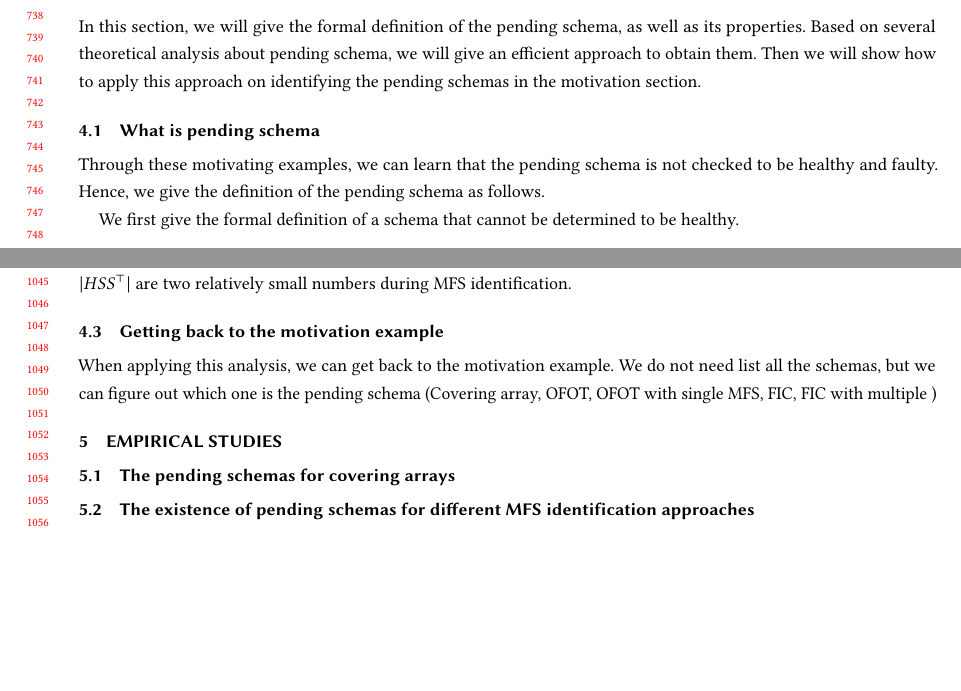
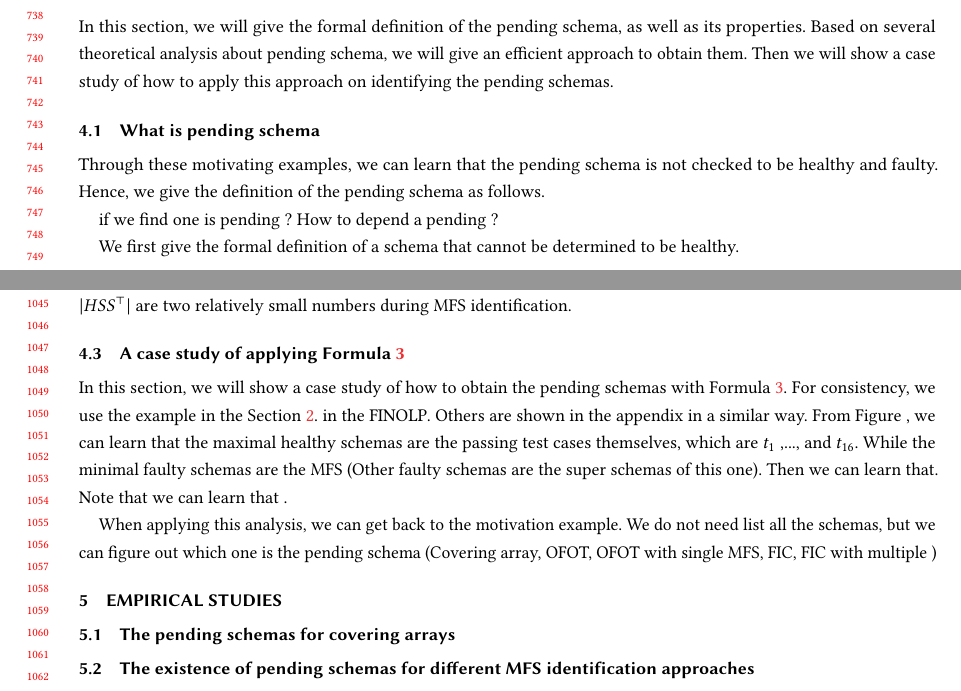
Before and after one commit to niuxintao/pending, a LaTeX paper (sample-manuscript.tex, which reads samplebody-journals.tex): two parts of pages 15 and 21 of 25, joined at a grey line, cut so that both start at the same text, the shorter picture padded with empty space. Compiled offline with pdfLaTeX.

Commit message:
asdasdsad

```diff
--- a/samplebody-journals.tex
+++ b/samplebody-journals.tex
@@ -347,7 +347,7 @@ A schema $s_{1}$ is not a faulty schema if and only if $\nexists s_{2}, s_{1} \p
 %You should give normal sentences description and examples of them (if possible, give some simple proofs)
 
 \section{Pending schema}\label{sec:pending}
-In this section, we will give the formal definition of the pending schema, as well as its properties. Based on several theoretical analysis about pending schema, we will give an efficient approach to obtain them. Then we will show how to apply this approach on identifying the pending schemas in the motivation section.
+In this section, we will give the formal definition of the pending schema, as well as its properties. Based on several theoretical analysis about pending schema, we will give an efficient approach to obtain them. Then we will show a case study of  how to apply this approach on identifying the pending schemas.
 %To give a better description, we will give several propositions which provide theoretical supports for our approach. The proofs of these propositions are given in the Appendix.
 
 
@@ -355,6 +355,9 @@ In this section, we will give the formal definition of the pending schema, as we
 \subsection{What is pending schema}
 
 Through these motivating examples, we can learn that the pending schema is not checked to be healthy and faulty. Hence, we give the definition of the pending schema as follows.
+
+
+if we find one is pending ? How to depend a pending ?
 
 We first give the formal definition of a schema that cannot be determined to be healthy.
 \begin{definition}\label{de:undeteminedhealthy}
@@ -637,7 +640,12 @@ PSS =  \{ c\ |\ \exists c_{1}' \in CMXS(FSS^{\bot}, t), c_{2}' \in CMNS(HSS^{\to
 
 According to Formula \ref{eq:pssthird}, the complexity of obtaining one pending schema is O($ \tau^{|FSS^{\bot}|} \times \tau^{|HSS^{\top}|}$), where $|FSS^{\bot}|$ and $|HSS^{\top}|$ are two relatively small numbers during MFS identification.
 
-\subsection{Getting back to the motivation example}
+\subsection{A case study of applying Formula \ref{eq:pssthird}}
+In this section, we will show a case study of how to obtain the pending schemas with Formula \ref{eq:pssthird}. For consistency, we use the example in the Section \ref{sec:motiv}.
+  in the FINOLP. Others are shown in the appendix in a similar way.
+From Figure , we can learn that the maximal healthy schemas are the passing test cases themselves, which are $t_{1}$ ,..., and $t_{16}$. While the minimal faulty schemas are the MFS  (Other faulty schemas are the super schemas of this one).
+Then we can learn that.  Note that we can learn that .
+
 When applying this analysis, we can get back to the motivation example.
 We do not need list all the schemas, but we can figure out which one is the pending schema (Covering array, OFOT, OFOT with single  MFS, FIC, FIC with multiple )
 
```
Also changed, not shown: pending_schema.pdf, 5 other files.
